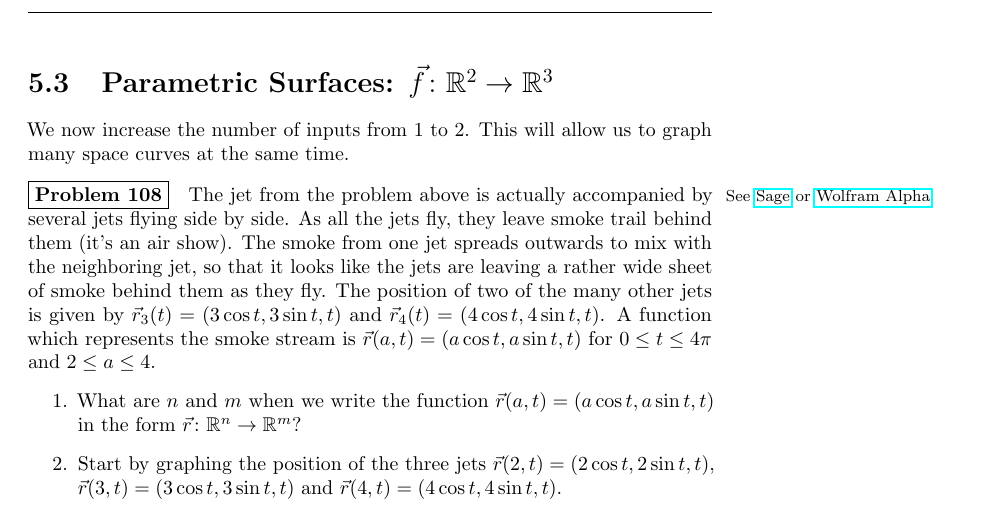
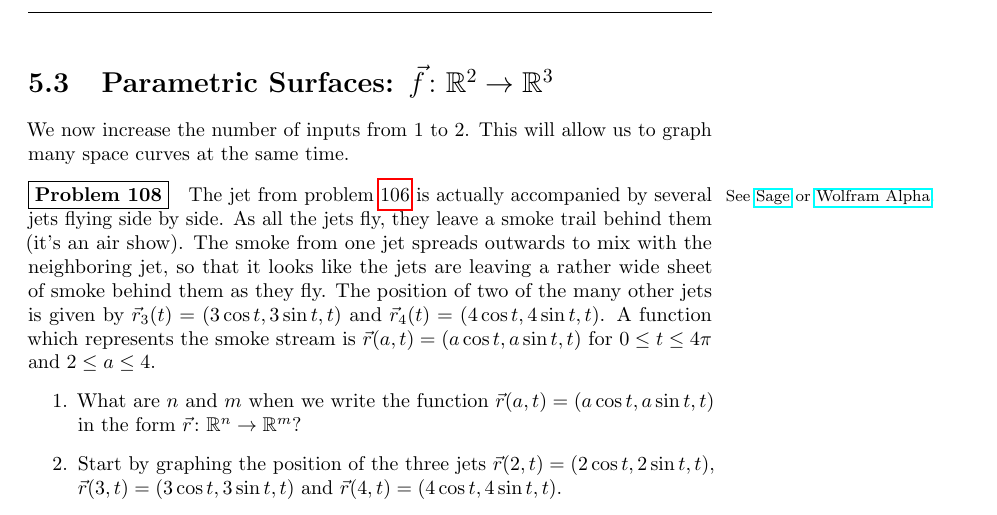
Before and after one commit to jasongrout/multivariable-calculus-IBL, a LaTeX thesis (215-problems.tex, which reads 05-Functions.tex): part of page 38 of 83, cut so that both start at the same text. Compiled offline with pdfLaTeX.

Commit message:
added reference in problem 108 (and fixed typo). Removed pdf file from commits

```diff
--- a/05-Functions.tex
+++ b/05-Functions.tex
@@ -96,7 +96,7 @@ We now increase the number of inputs from 1 to 2.  This will allow us to graph m
 \begin{problem} \label{parametric surface example}%
 \marginpar{See \href{http://aleph.sagemath.org/?z=eJxL0yjRUUjUtNVI1ErOL9Yo0QTytIoz88CsEk2ugsSixNzUkqLM5PiCnPwSjTQdBaAOAx0FE62CTKASjUQdBSMgT1OTCwBCiRSf}{Sage} or \href{http://www.wolframalpha.com/input/?i=parametric+plot+3D++\%28a+cos+t\%2C+a+sin+t\%2C+t\%29+for+t+from+0+to+4+pi+and+a+from+2+to+4}{Wolfram Alpha}.
 \larsonfive{More practice in Larson 15.5:1--6.}}%
- The jet from the problem above is actually accompanied by several jets flying side by side. As all the jets fly, they leave smoke trail behind them (it's an air show). The smoke from one jet spreads outwards to mix with the neighboring jet, so that it looks like the jets are leaving a rather wide sheet of smoke behind them as they fly. The position of two of the many other jets is given by $\vec r_3(t)=(3\cos t, 3\sin t, t)$ and $\vec r_4(t)=(4\cos t,4\sin t,t)$.  A function which represents the smoke stream is $\vec r(a,t)=(a\cos t, a\sin t, t)$ for $0\leq t\leq 4\pi$ and $2\leq a\leq 4$.
+ The jet from problem \ref{jet intro for space curves} is actually accompanied by several jets flying side by side. As all the jets fly, they leave a smoke trail behind them (it's an air show). The smoke from one jet spreads outwards to mix with the neighboring jet, so that it looks like the jets are leaving a rather wide sheet of smoke behind them as they fly. The position of two of the many other jets is given by $\vec r_3(t)=(3\cos t, 3\sin t, t)$ and $\vec r_4(t)=(4\cos t,4\sin t,t)$.  A function which represents the smoke stream is $\vec r(a,t)=(a\cos t, a\sin t, t)$ for $0\leq t\leq 4\pi$ and $2\leq a\leq 4$.
  \begin{enumerate}
   \item What are $n$ and $m$ when we write the function $\vec r(a,t)=(a\cos t, a\sin t, t)$ in the form  $\vec r\colon {\mathbb{R}}^n\to {\mathbb{R}}^m$?
   \item Start by graphing the position of the three jets $\vec r(2,t)=(2\cos t, 2\sin t, t)$, $\vec r(3,t)=(3\cos t, 3\sin t, t)$ and $\vec r(4,t)=(4\cos t,4\sin t,t)$.
```
Also changed, not shown: 215-problems.pdf (deleted), 05-Functions.tex (2 more changed lines).
